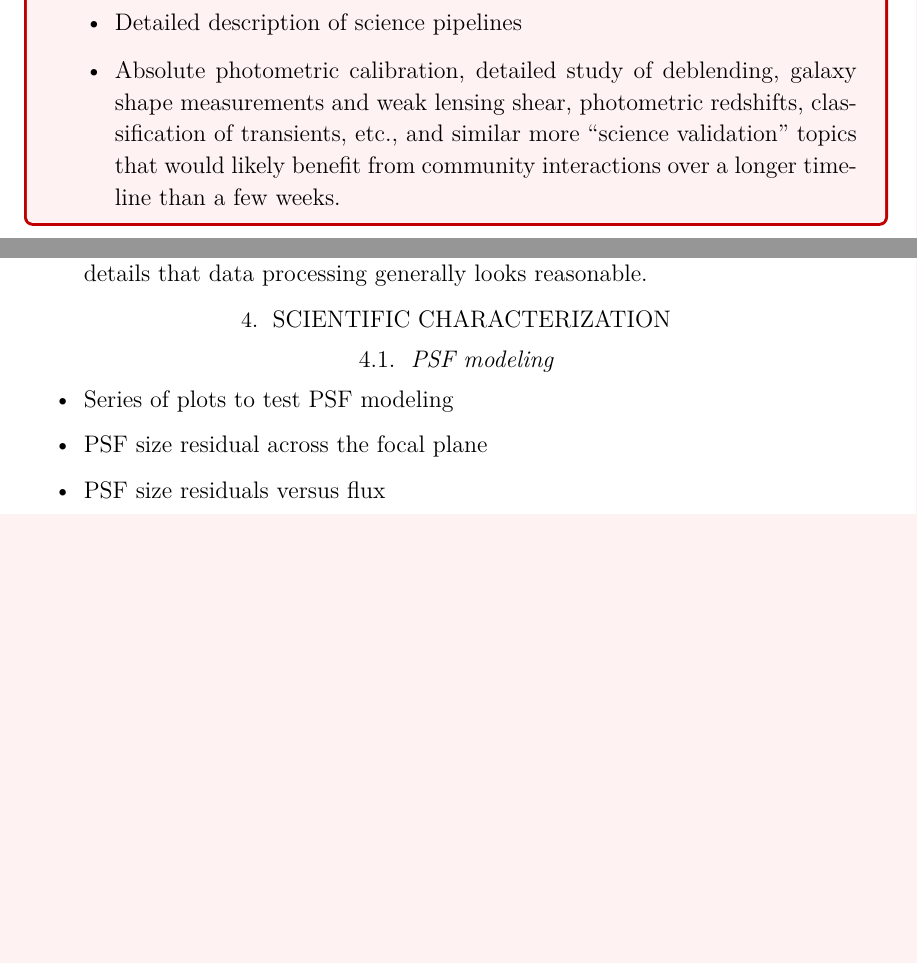
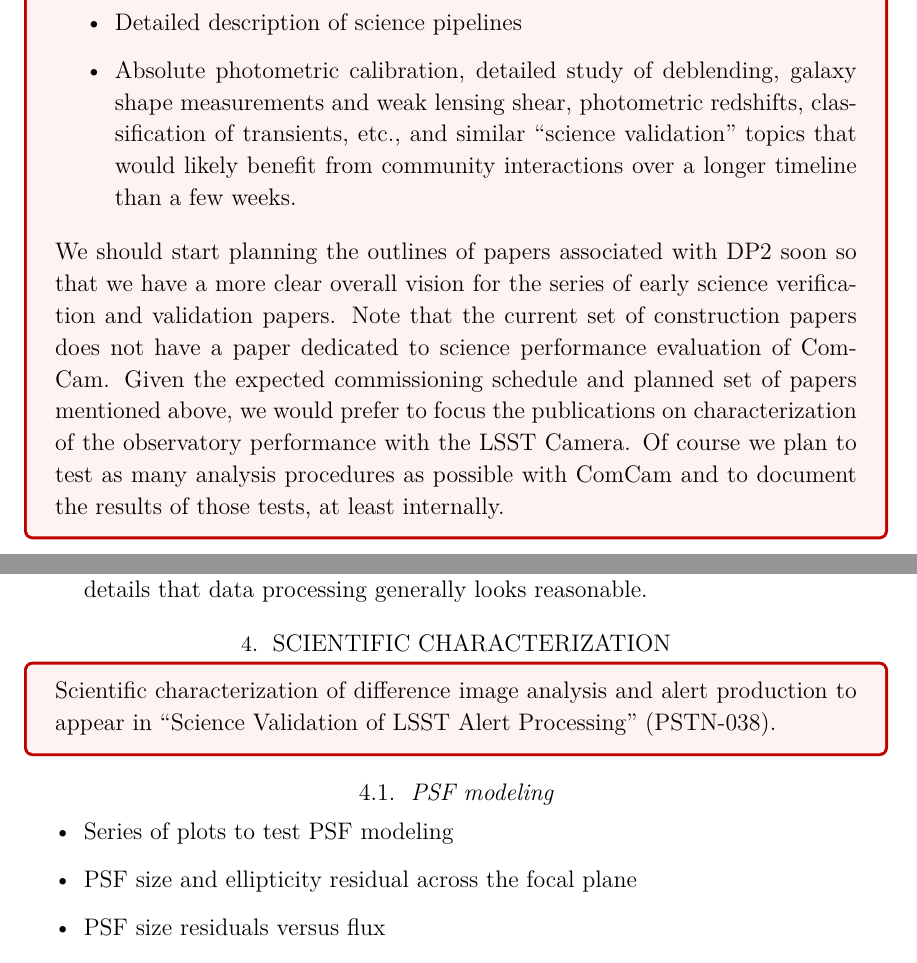
Before and after one commit to lsst-pst/pstn-039, a LaTeX paper (PSTN-039.tex, which reads outline.tex): two parts of pages 2 and 4 of 10 before the commit and two parts of pages 2 and 4 of 11 after it, joined at a grey line, cut so that both start at the same text, the shorter picture padded with empty space. Compiled offline with XeLaTeX; a LaTeX package or settings file that is missing is left out.

Commit message:
Add further notes on broader context

```diff
--- a/outline.tex
+++ b/outline.tex
@@ -22,9 +22,14 @@ This paper is more of a first scientific characterization report than supporting
 
 \item Detailed description of science pipelines
 
-\item Absolute photometric calibration, detailed study of deblending, galaxy shape measurements and weak lensing shear, photometric redshifts, classification of transients, etc., and similar more ``science validation'' topics that would likely benefit from community interactions over a longer timeline than a few weeks.
+\item Absolute photometric calibration, detailed study of deblending, galaxy shape measurements and weak lensing shear, photometric redshifts, classification of transients, etc., and similar ``science validation'' topics that would likely benefit from community interactions over a longer timeline than a few weeks.
 
 \end{itemize}
+
+We should start planning the outlines of papers associated with DP2 soon so that we have a more clear overall vision for the series of early science verification and validation papers.
+Note that the current set of construction papers does not have a paper dedicated to science performance evaluation of ComCam.
+Given the expected commissioning schedule and planned set of papers mentioned above, we would prefer to focus the publications on characterization of the observatory performance with the LSST Camera.
+Of course we plan to test as many analysis procedures as possible with ComCam and to document the results of those tests, at least internally.
 
 }
 
@@ -118,13 +123,15 @@ The intended focus of this paper is characterization of science performance for
 
 \section{Scientific Characterization}
 
+\note{Scientific characterization of difference image analysis and alert production to appear in ``Science Validation of LSST Alert Processing'' (PSTN-038).}
+
 \subsection{PSF modeling}
 
 \begin{itemize}
 
 \item Series of plots to test PSF modeling
 
-\item PSF size residual across the focal plane
+\item PSF size and ellipticity residual across the focal plane
 
 \item PSF size residuals versus flux
 
```
